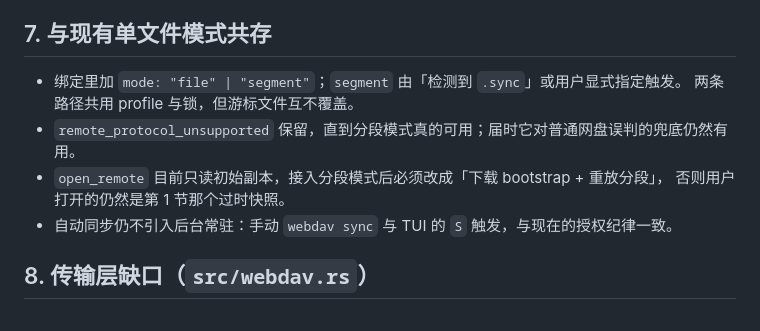
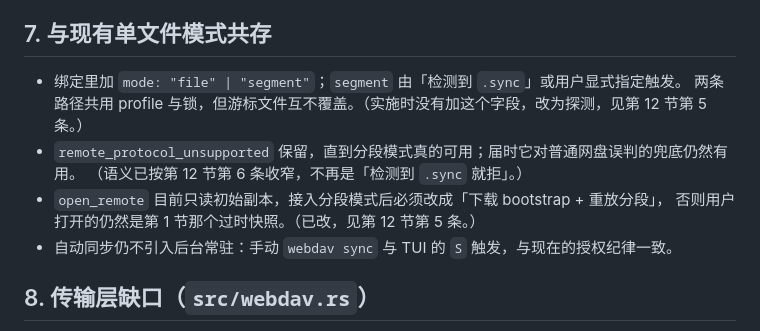
Before and after one commit to Monica-Pass/Monica-cli, a Markdown page: docs/segment-sync.md, the part around the change. GitHub-like rendering.

Commit message:
Point stale design-spec bullets at the shipped behaviour
Section 7 still read as work to do for things that now exist, and the
external_blobs row implied only single-file sync cannot carry attachments
when segment mode refuses them the same way.

```diff
--- a/docs/segment-sync.md
+++ b/docs/segment-sync.md
@@ -148,10 +148,11 @@ deviceId   gateway.json 增加 webdav_device_id：monica-cli-<UUIDv4>，生成
 ## 7. 与现有单文件模式共存
 
 - 绑定里加 `mode: "file" | "segment"`；`segment` 由「检测到 `.sync`」或用户显式指定触发。
-  两条路径共用 profile 与锁，但游标文件互不覆盖。
+  两条路径共用 profile 与锁，但游标文件互不覆盖。（实施时没有加这个字段，改为探测，见第 12 节第 5 条。）
 - `remote_protocol_unsupported` 保留，直到分段模式真的可用；届时它对普通网盘误判的兜底仍然有用。
+  （语义已按第 12 节第 6 条收窄，不再是「检测到 `.sync` 就拒」。）
 - `open_remote` 目前只读初始副本，接入分段模式后必须改成「下载 bootstrap + 重放分段」，
-  否则用户打开的仍然是第 1 节那个过时快照。
+  否则用户打开的仍然是第 1 节那个过时快照。（已改，见第 12 节第 5 条。）
 - 自动同步仍不引入后台常驻：手动 `webdav sync` 与 TUI 的 `S` 触发，与现在的授权纪律一致。
 
 ## 8. 传输层缺口（`src/webdav.rs`）
```
Also changed, not shown: docs/human-guide.md (+1 -1 lines).
